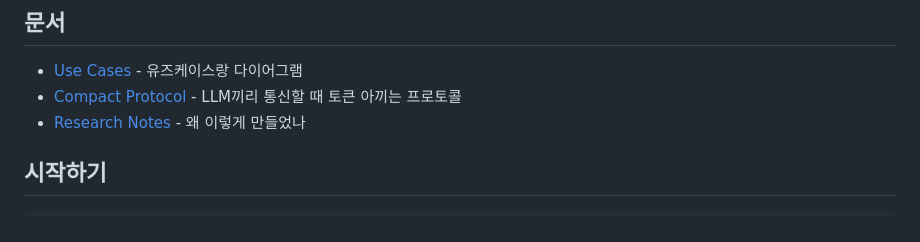
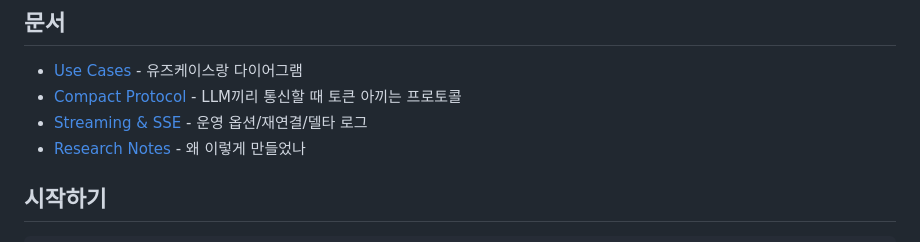
Before and after one commit to jeong-sik/llm-mcp, a Markdown page: README.md, the part around the change. Rendered like a GitHub page.

```diff
--- a/README.md
+++ b/README.md
@@ -17,6 +17,7 @@ Note: This is a personal project.
 
 - [Use Cases](docs/USE_CASES.md) - 유즈케이스랑 다이어그램
 - [Compact Protocol](docs/PROTOCOL.md) - LLM끼리 통신할 때 토큰 아끼는 프로토콜
+- [Streaming & SSE](docs/STREAMING.md) - 운영 옵션/재연결/델타 로그
 - [Research Notes](docs/RESEARCH-NOTES.md) - 왜 이렇게 만들었나
 
 ## 시작하기
```
Also changed, not shown: docs/STREAMING.md (added, +113 -0 lines).
